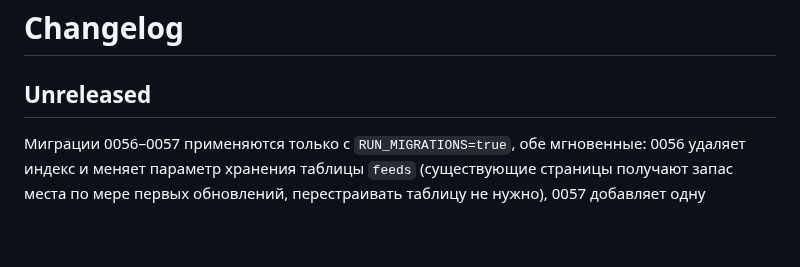
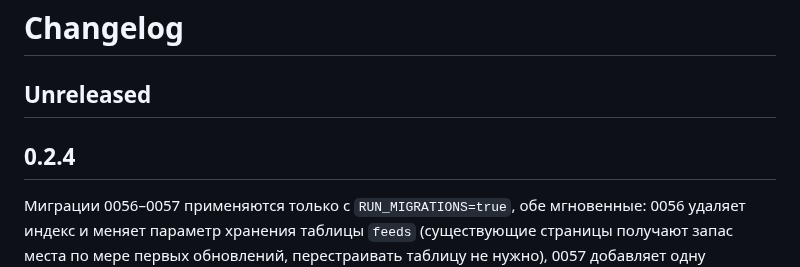
Before and after one commit to Tywed/rssam, a Markdown page: changelog.md, the part around the change. Drawn GitHub-style; blank space fills up the shorter version.

Commit message:
Release 0.2.4.

```diff
--- a/changelog.md
+++ b/changelog.md
@@ -1,6 +1,8 @@
 # Changelog
 
 ## Unreleased
+
+## 0.2.4
 
 Миграции 0056–0057 применяются только с `RUN_MIGRATIONS=true`, обе мгновенные: 0056 удаляет индекс и меняет параметр хранения таблицы `feeds` (существующие страницы получают запас места по мере первых обновлений, перестраивать таблицу не нужно), 0057 добавляет одну функцию и семь триггеров. Значение по умолчанию `SCHEDULER_TICK` поднято с 5 с до 30 с — теперь это не период опроса, а предохранитель (см. ниже); кто задавал его явно, может убрать.
 
```
